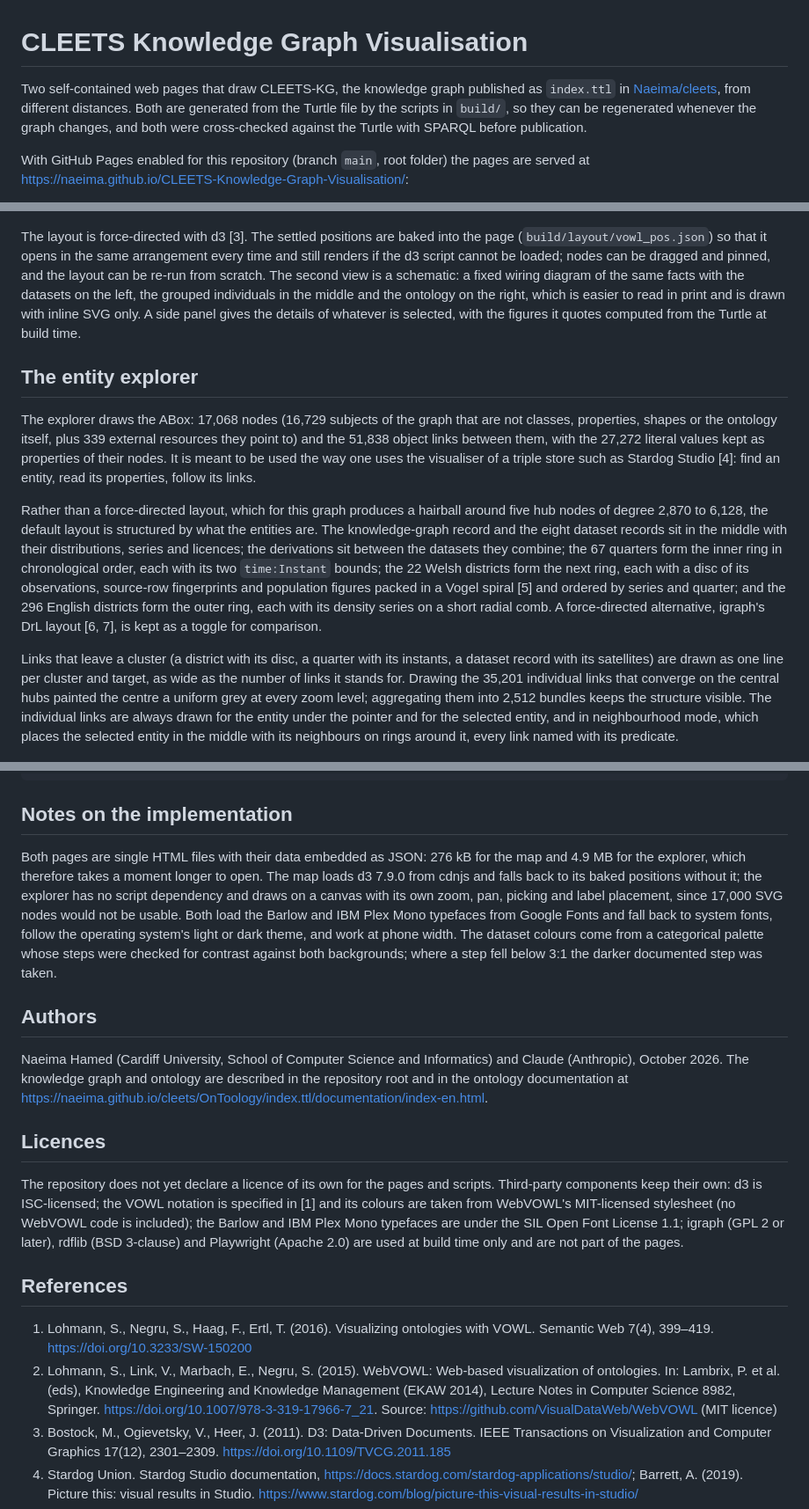
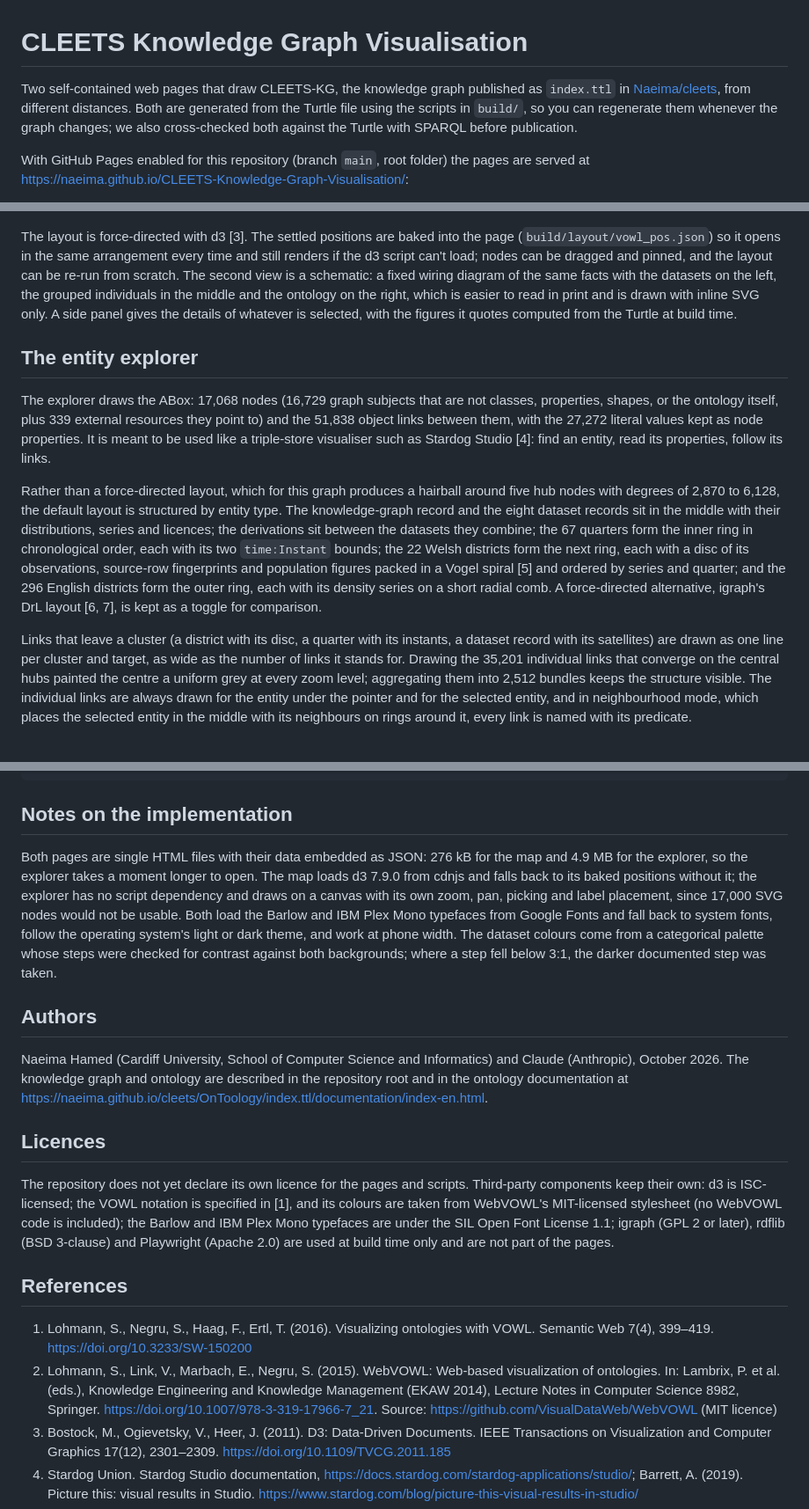
Before and after one commit to Naeima/CLEETS-Knowledge-Graph-Visualisation, a Markdown page: README.md, 3 parts joined by grey strips. Shown at 88% size. GitHub-like rendering.

Commit message:
Refine language and clarity in README.md

```diff
--- a/README.md
+++ b/README.md
@@ -1,6 +1,6 @@
 # CLEETS Knowledge Graph Visualisation
 
-Two self-contained web pages that draw CLEETS-KG, the knowledge graph published as `index.ttl` in [Naeima/cleets](https://github.com/Naeima/cleets), from different distances. Both are generated from the Turtle file by the scripts in `build/`, so they can be regenerated whenever the graph changes, and both were cross-checked against the Turtle with SPARQL before publication.
+Two self-contained web pages that draw CLEETS-KG, the knowledge graph published as `index.ttl` in [Naeima/cleets](https://github.com/Naeima/cleets), from different distances. Both are generated from the Turtle file using the scripts in `build/`, so you can regenerate them whenever the graph changes; we also cross-checked both against the Turtle with SPARQL before publication.
 
 With GitHub Pages enabled for this repository (branch `main`, root folder) the pages are served at https://naeima.github.io/CLEETS-Knowledge-Graph-Visualisation/:
 
@@ -28,15 +28,15 @@ The default view draws the ontology in VOWL notation [1] as rendered by WebVOWL
 
 ![The schematic view: source datasets on the left, grouped individuals in the middle, ontology classes and reused vocabularies on the right, with EVCI9001 traced](docs/images/dataset-map-schematic.png)
 
-The layout is force-directed with d3 [3]. The settled positions are baked into the page (`build/layout/vowl_pos.json`) so that it opens in the same arrangement every time and still renders if the d3 script cannot be loaded; nodes can be dragged and pinned, and the layout can be re-run from scratch. The second view is a schematic: a fixed wiring diagram of the same facts with the datasets on the left, the grouped individuals in the middle and the ontology on the right, which is easier to read in print and is drawn with inline SVG only. A side panel gives the details of whatever is selected, with the figures it quotes computed from the Turtle at build time.
+The layout is force-directed with d3 [3]. The settled positions are baked into the page (`build/layout/vowl_pos.json`) so it opens in the same arrangement every time and still renders if the d3 script can't load; nodes can be dragged and pinned, and the layout can be re-run from scratch. The second view is a schematic: a fixed wiring diagram of the same facts with the datasets on the left, the grouped individuals in the middle and the ontology on the right, which is easier to read in print and is drawn with inline SVG only. A side panel gives the details of whatever is selected, with the figures it quotes computed from the Turtle at build time.
 
 ## The entity explorer
 
-The explorer draws the ABox: 17,068 nodes (16,729 subjects of the graph that are not classes, properties, shapes or the ontology itself, plus 339 external resources they point to) and the 51,838 object links between them, with the 27,272 literal values kept as properties of their nodes. It is meant to be used the way one uses the visualiser of a triple store such as Stardog Studio [4]: find an entity, read its properties, follow its links.
+The explorer draws the ABox: 17,068 nodes (16,729 graph subjects that are not classes, properties, shapes, or the ontology itself, plus 339 external resources they point to) and the 51,838 object links between them, with the 27,272 literal values kept as node properties. It is meant to be used like a triple-store visualiser such as Stardog Studio [4]: find an entity, read its properties, follow its links.
 
-Rather than a force-directed layout, which for this graph produces a hairball around five hub nodes of degree 2,870 to 6,128, the default layout is structured by what the entities are. The knowledge-graph record and the eight dataset records sit in the middle with their distributions, series and licences; the derivations sit between the datasets they combine; the 67 quarters form the inner ring in chronological order, each with its two `time:Instant` bounds; the 22 Welsh districts form the next ring, each with a disc of its observations, source-row fingerprints and population figures packed in a Vogel spiral [5] and ordered by series and quarter; and the 296 English districts form the outer ring, each with its density series on a short radial comb. A force-directed alternative, igraph's DrL layout [6, 7], is kept as a toggle for comparison.
+Rather than a force-directed layout, which for this graph produces a hairball around five hub nodes with degrees of 2,870 to 6,128, the default layout is structured by entity type. The knowledge-graph record and the eight dataset records sit in the middle with their distributions, series and licences; the derivations sit between the datasets they combine; the 67 quarters form the inner ring in chronological order, each with its two `time:Instant` bounds; the 22 Welsh districts form the next ring, each with a disc of its observations, source-row fingerprints and population figures packed in a Vogel spiral [5] and ordered by series and quarter; and the 296 English districts form the outer ring, each with its density series on a short radial comb. A force-directed alternative, igraph's DrL layout [6, 7], is kept as a toggle for comparison.
 
-Links that leave a cluster (a district with its disc, a quarter with its instants, a dataset record with its satellites) are drawn as one line per cluster and target, as wide as the number of links it stands for. Drawing the 35,201 individual links that converge on the central hubs painted the centre a uniform grey at every zoom level; aggregating them into 2,512 bundles keeps the structure visible. The individual links are always drawn for the entity under the pointer and for the selected entity, and in neighbourhood mode, which places the selected entity in the middle with its neighbours on rings around it, every link named with its predicate.
+Links that leave a cluster (a district with its disc, a quarter with its instants, a dataset record with its satellites) are drawn as one line per cluster and target, as wide as the number of links it stands for. Drawing the 35,201 individual links that converge on the central hubs painted the centre a uniform grey at every zoom level; aggregating them into 2,512 bundles keeps the structure visible. The individual links are always drawn for the entity under the pointer and for the selected entity, and in neighbourhood mode, which places the selected entity in the middle with its neighbours on rings around it, every link is named with its predicate.
 
 ![VEH0132 highlighted in the explorer: its observations in every Welsh disc, everything else faded](docs/images/entity-explorer-dataset.png)
 
@@ -92,7 +92,7 @@ build/
 
 ## Notes on the implementation
 
-Both pages are single HTML files with their data embedded as JSON: 276 kB for the map and 4.9 MB for the explorer, which therefore takes a moment longer to open. The map loads d3 7.9.0 from cdnjs and falls back to its baked positions without it; the explorer has no script dependency and draws on a canvas with its own zoom, pan, picking and label placement, since 17,000 SVG nodes would not be usable. Both load the Barlow and IBM Plex Mono typefaces from Google Fonts and fall back to system fonts, follow the operating system's light or dark theme, and work at phone width. The dataset colours come from a categorical palette whose steps were checked for contrast against both backgrounds; where a step fell below 3:1 the darker documented step was taken.
+Both pages are single HTML files with their data embedded as JSON: 276 kB for the map and 4.9 MB for the explorer, so the explorer takes a moment longer to open. The map loads d3 7.9.0 from cdnjs and falls back to its baked positions without it; the explorer has no script dependency and draws on a canvas with its own zoom, pan, picking and label placement, since 17,000 SVG nodes would not be usable. Both load the Barlow and IBM Plex Mono typefaces from Google Fonts and fall back to system fonts, follow the operating system's light or dark theme, and work at phone width. The dataset colours come from a categorical palette whose steps were checked for contrast against both backgrounds; where a step fell below 3:1, the darker documented step was taken.
 
 ## Authors
 
@@ -100,12 +100,12 @@ Naeima Hamed (Cardiff University, School of Computer Science and Informatics) an
 
 ## Licences
 
-The repository does not yet declare a licence of its own for the pages and scripts. Third-party components keep their own: d3 is ISC-licensed; the VOWL notation is specified in [1] and its colours are taken from WebVOWL's MIT-licensed stylesheet (no WebVOWL code is included); the Barlow and IBM Plex Mono typefaces are under the SIL Open Font License 1.1; igraph (GPL 2 or later), rdflib (BSD 3-clause) and Playwright (Apache 2.0) are used at build time only and are not part of the pages.
+The repository does not yet declare its own licence for the pages and scripts. Third-party components keep their own: d3 is ISC-licensed; the VOWL notation is specified in [1], and its colours are taken from WebVOWL's MIT-licensed stylesheet (no WebVOWL code is included); the Barlow and IBM Plex Mono typefaces are under the SIL Open Font License 1.1; igraph (GPL 2 or later), rdflib (BSD 3-clause) and Playwright (Apache 2.0) are used at build time only and are not part of the pages.
 
 ## References
 
 1. Lohmann, S., Negru, S., Haag, F., Ertl, T. (2016). Visualizing ontologies with VOWL. Semantic Web 7(4), 399–419. https://doi.org/10.3233/SW-150200
-2. Lohmann, S., Link, V., Marbach, E., Negru, S. (2015). WebVOWL: Web-based visualization of ontologies. In: Lambrix, P. et al. (eds), Knowledge Engineering and Knowledge Management (EKAW 2014), Lecture Notes in Computer Science 8982, Springer. https://doi.org/10.1007/978-3-319-17966-7_21. Source: https://github.com/VisualDataWeb/WebVOWL (MIT licence)
+2. Lohmann, S., Link, V., Marbach, E., Negru, S. (2015). WebVOWL: Web-based visualization of ontologies. In: Lambrix, P. et al. (eds.), Knowledge Engineering and Knowledge Management (EKAW 2014), Lecture Notes in Computer Science 8982, Springer. https://doi.org/10.1007/978-3-319-17966-7_21. Source: https://github.com/VisualDataWeb/WebVOWL (MIT licence)
 3. Bostock, M., Ogievetsky, V., Heer, J. (2011). D3: Data-Driven Documents. IEEE Transactions on Visualization and Computer Graphics 17(12), 2301–2309. https://doi.org/10.1109/TVCG.2011.185
 4. Stardog Union. Stardog Studio documentation, https://docs.stardog.com/stardog-applications/studio/; Barrett, A. (2019). Picture this: visual results in Studio. https://www.stardog.com/blog/picture-this-visual-results-in-studio/
 5. Vogel, H. (1979). A better way to construct the sunflower head. Mathematical Biosciences 44(3–4), 179–189. https://doi.org/10.1016/0025-5564(79)90080-4
```
Also changed, not shown: other parts of README.md (+5 -5 lines).
